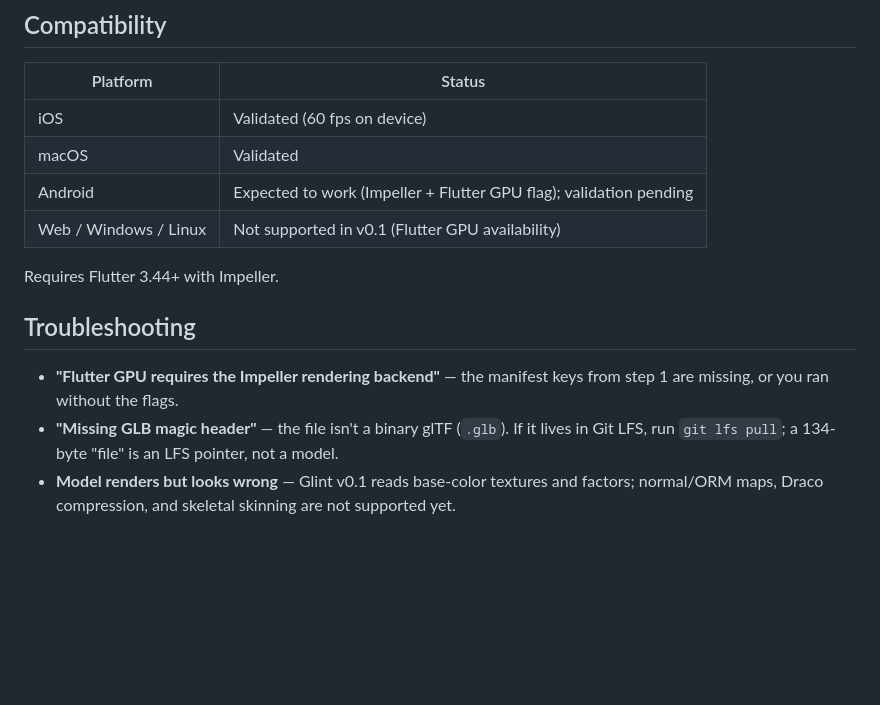
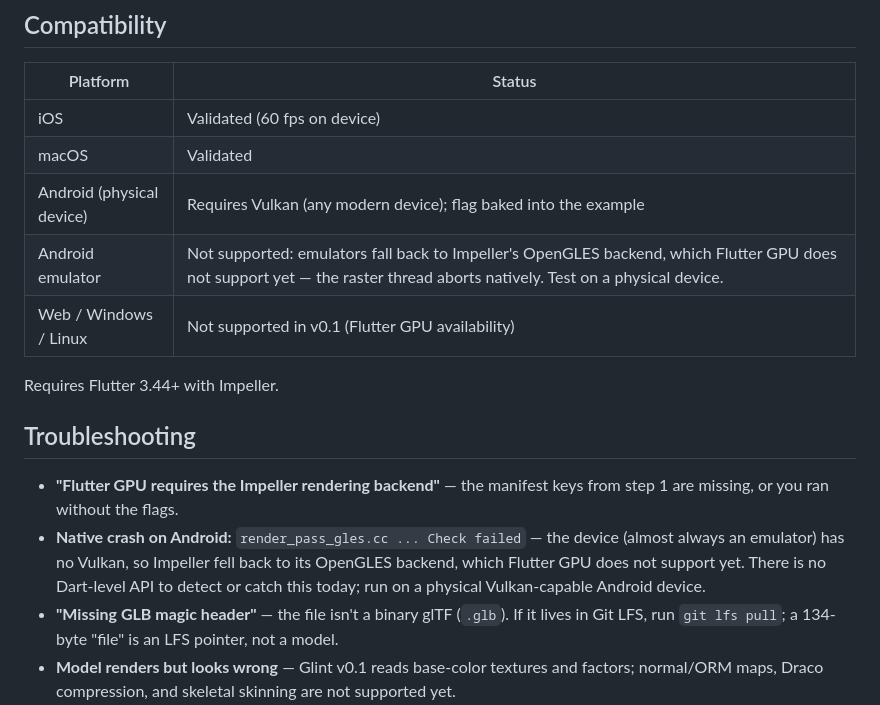
Before and after one commit to kiddo4/glint, a Markdown page: README.md, the part around the change. Rendered like a GitHub page; blank space fills up the shorter version.

Commit message:
docs: document the Android emulator GLES limitation
Flutter GPU supports Metal and Vulkan; emulators without Vulkan fall
back to Impeller's OpenGLES backend and abort natively while encoding.
No Dart-level detection exists yet, so the compatibility table and
troubleshooting point Android validation at physical Vulkan devices.

```diff
--- a/README.md
+++ b/README.md
@@ -161,7 +161,8 @@ the page, two-finger and trackpad pinches orbit, pan, and zoom.
 | --- | --- |
 | iOS | Validated (60 fps on device) |
 | macOS | Validated |
-| Android | Expected to work (Impeller + Flutter GPU flag); validation pending |
+| Android (physical device) | Requires Vulkan (any modern device); flag baked into the example |
+| Android emulator | Not supported: emulators fall back to Impeller's OpenGLES backend, which Flutter GPU does not support yet — the raster thread aborts natively. Test on a physical device. |
 | Web / Windows / Linux | Not supported in v0.1 (Flutter GPU availability) |
 
 Requires Flutter 3.44+ with Impeller.
@@ -170,6 +171,11 @@ Requires Flutter 3.44+ with Impeller.
 
 - **"Flutter GPU requires the Impeller rendering backend"** — the manifest
   keys from step 1 are missing, or you ran without the flags.
+- **Native crash on Android:** `render_pass_gles.cc ... Check failed` — the
+  device (almost always an emulator) has no Vulkan, so Impeller fell back to
+  its OpenGLES backend, which Flutter GPU does not support yet. There is no
+  Dart-level API to detect or catch this today; run on a physical
+  Vulkan-capable Android device.
 - **"Missing GLB magic header"** — the file isn't a binary glTF (`.glb`).
   If it lives in Git LFS, run `git lfs pull`; a 134-byte "file" is an LFS
   pointer, not a model.
```
